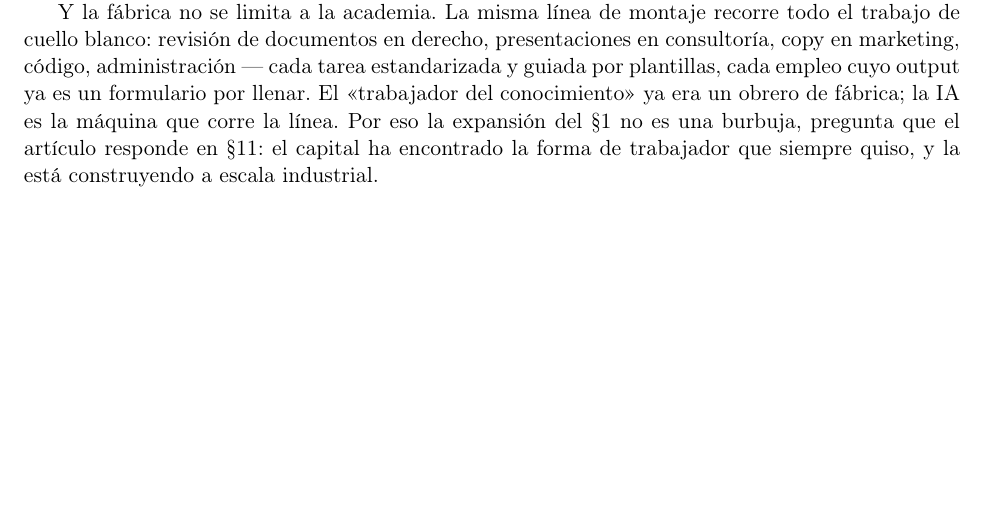
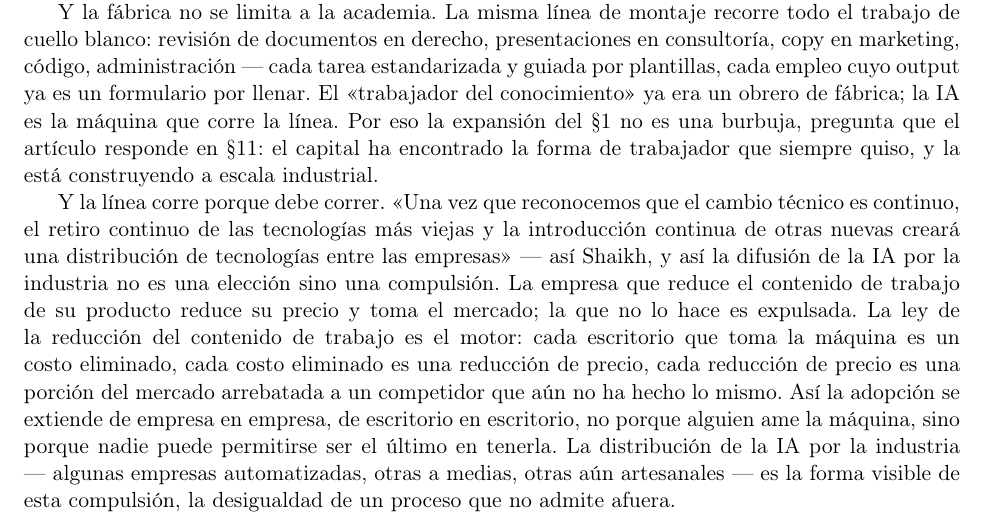
Before and after one commit to SymmetricSymplectic/SymmetricSymplectic.github.io, a LaTeX paper (resources/project-1-skeleton-es.tex): part of page 7 of 22, cut so that both start at the same text, the shorter picture padded with empty space. Compiled offline with pdfLaTeX.

Commit message:
Project 1 skeletons: Shaikh diffusion of AI in industry in §8 (LRCT, distribution of technologies across firms)

```diff
--- a/resources/project-1-skeleton-es.tex
+++ b/resources/project-1-skeleton-es.tex
@@ -554,6 +554,24 @@ corre la línea. Por eso la expansión del §1 no es una burbuja, pregunta
 que el artículo responde en §11: el capital ha encontrado la forma de
 trabajador que siempre quiso, y la está construyendo a escala
 industrial.
+
+Y la línea corre porque debe correr. \enquote{Una vez que reconocemos
+que el cambio técnico es continuo, el retiro continuo de las tecnologías
+más viejas y la introducción continua de otras nuevas creará una
+distribución de tecnologías entre las empresas} --- así Shaikh, y así la
+difusión de la IA por la industria no es una elección sino una
+compulsión. La empresa que reduce el contenido de trabajo de su producto
+reduce su precio y toma el mercado; la que no lo hace es expulsada. La
+ley de la reducción del contenido de trabajo es el motor: cada
+escritorio que toma la máquina es un costo eliminado, cada costo
+eliminado es una reducción de precio, cada reducción de precio es una
+porción del mercado arrebatada a un competidor que aún no ha hecho lo
+mismo. Así la adopción se extiende de empresa en empresa, de escritorio
+en escritorio, no porque alguien ame la máquina, sino porque nadie puede
+permitirse ser el último en tenerla. La distribución de la IA por la
+industria --- algunas empresas automatizadas, otras a medias, otras aún
+artesanales --- es la forma visible de esta compulsión, la desigualdad
+de un proceso que no admite afuera.
 
 \section{¿Plusvalor o renta?}
 % Resuelto el 27 nov 2026: la ganancia adopta ambas formas. (1) Renta:
```
Also changed, not shown: resources/project-1-skeleton-en.tex (+17 -0 lines).
